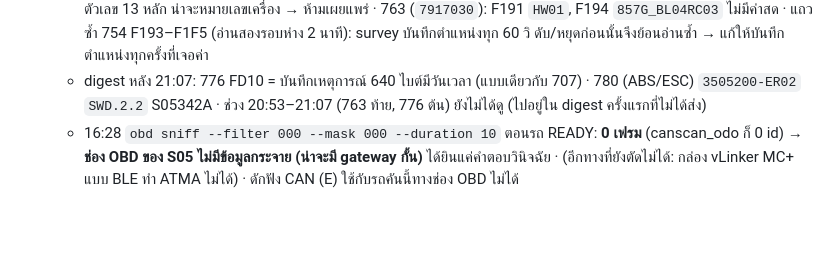
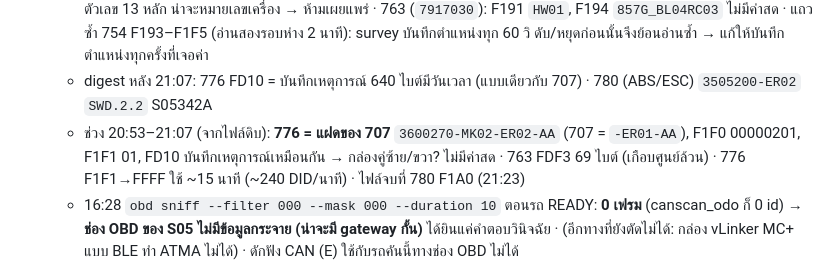
Before and after one commit to naruenatthi-ship-it/OBD, a Markdown page: docs/RESULTS.md, the part around the change. Rendered like a GitHub page; blank space fills up the shorter version.

Commit message:
RESULTS: 776 is a twin of 707; the 20:53-21:07 gap read
Co-Authored-By: Claude Opus 5.5 <noreply@anthropic.com>
Claude-Session: https://claude.ai/code/session_01L9K1eMaNwXS4rhkcZHvZkm

```diff
--- a/docs/RESULTS.md
+++ b/docs/RESULTS.md
@@ -150,7 +150,10 @@
     · แถวซ้ำ 754 F193–F1F5 (อ่านสองรอบห่าง 2 นาที): survey บันทึกตำแหน่งทุก 60 วิ ดับ/หยุดก่อนนั้นจึงย้อนอ่านซ้ำ
       → แก้ให้บันทึกตำแหน่งทุกครั้งที่เจอค่า
   - digest หลัง 21:07: 776 FD10 = บันทึกเหตุการณ์ 640 ไบต์มีวันเวลา (แบบเดียวกับ 707) · 780 (ABS/ESC) `3505200-ER02`
-    `SWD.2.2` S05342A · ช่วง 20:53–21:07 (763 ท้าย, 776 ต้น) ยังไม่ได้ดู (ไปอยู่ใน digest ครั้งแรกที่ไม่ได้ส่ง)
+    `SWD.2.2` S05342A
+  - ช่วง 20:53–21:07 (จากไฟล์ดิบ): **776 = แฝดของ 707** `3600270-MK02-ER02-AA` (707 = `-ER01-AA`), F1F0 00000201,
+    F1F1 01, FD10 บันทึกเหตุการณ์เหมือนกัน → กล่องคู่ซ้าย/ขวา? ไม่มีค่าสด · 763 FDF3 69 ไบต์ (เกือบศูนย์ล้วน)
+    · 776 F1F1→FFFF ใช้ ~15 นาที (~240 DID/นาที) · ไฟล์จบที่ 780 F1A0 (21:23)
   - 16:28 `obd sniff --filter 000 --mask 000 --duration 10` ตอนรถ READY: **0 เฟรม** (canscan_odo ก็ 0 id)
     → **ช่อง OBD ของ S05 ไม่มีข้อมูลกระจาย (น่าจะมี gateway กั้น)** ได้ยินแค่คำตอบวินิจฉัย
     · (อีกทางที่ยังตัดไม่ได้: กล่อง vLinker MC+ แบบ BLE ทำ ATMA ไม่ได้) · ดักฟัง CAN (E) ใช้กับรถคันนี้ทางช่อง OBD ไม่ได้
```
